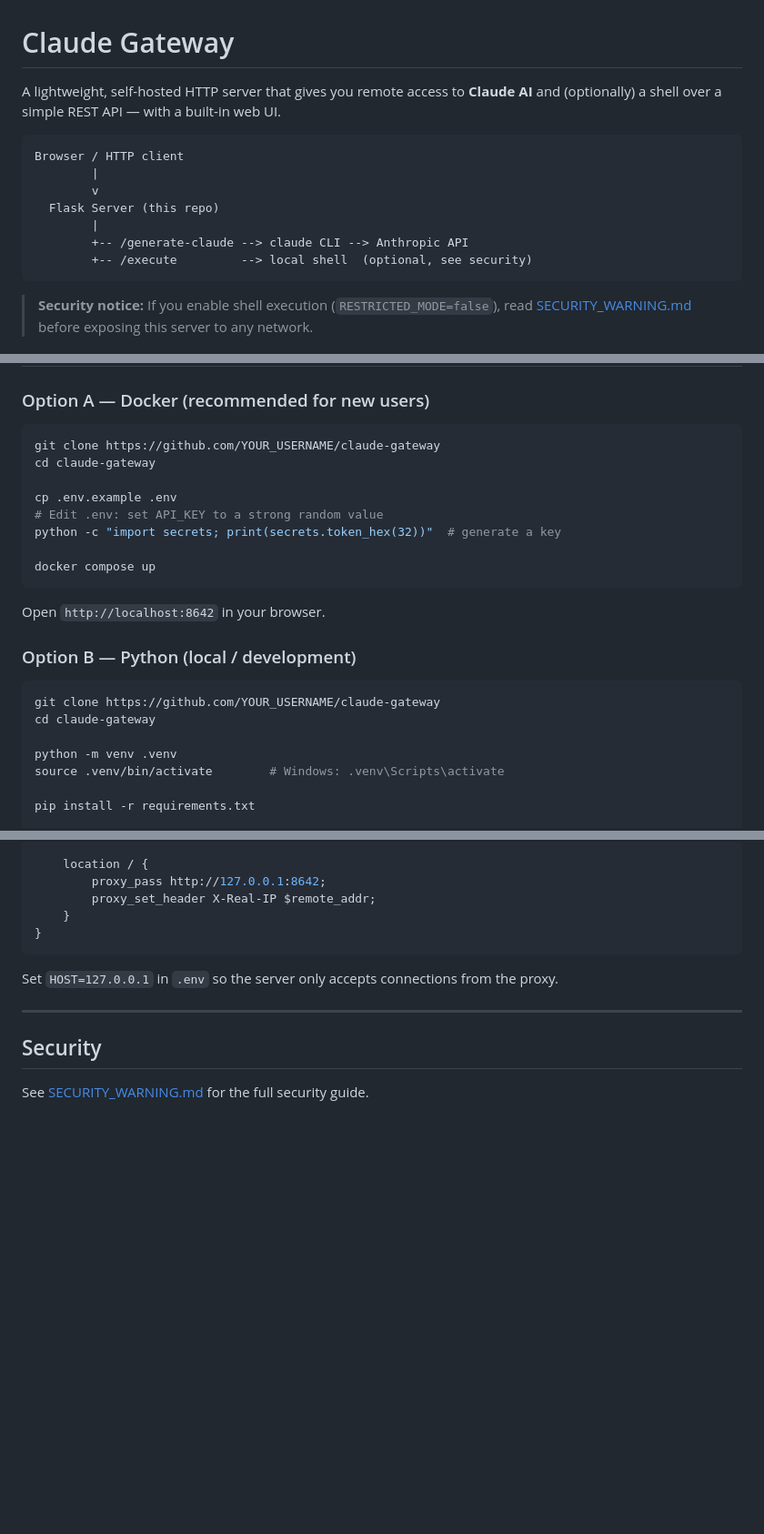
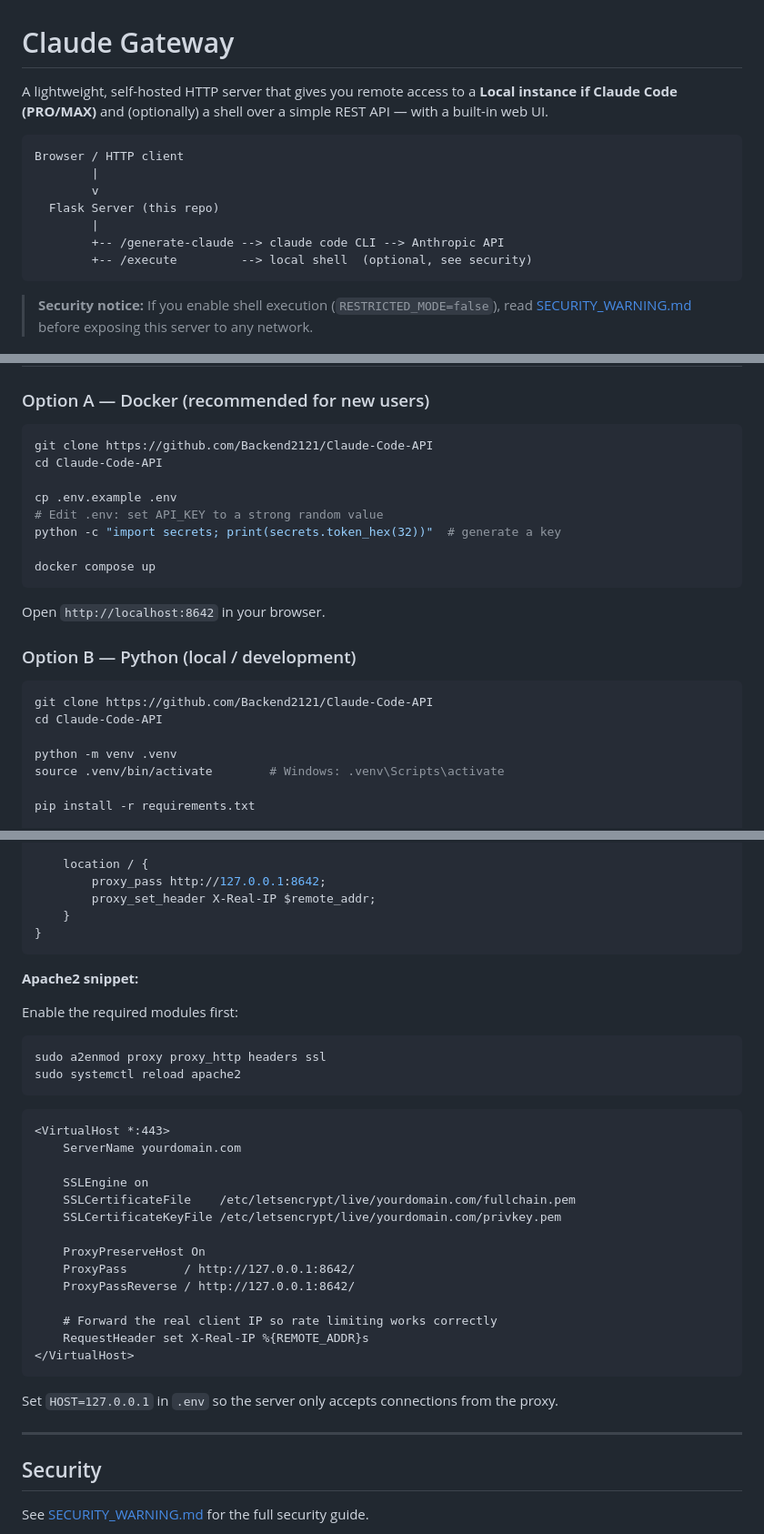
Before and after one commit to Backend2121/Claude-Code-Local-Gateway, a Markdown page: README.md, 3 parts joined by grey strips. Shown at 91% size. GitHub-like rendering; blank space fills up the shorter version.

````diff
--- a/README.md
+++ b/README.md
@@ -1,6 +1,6 @@
 # Claude Gateway
 
-A lightweight, self-hosted HTTP server that gives you remote access to **Claude AI** and (optionally) a shell over a simple REST API — with a built-in web UI.
+A lightweight, self-hosted HTTP server that gives you remote access to a **Local instance if Claude Code (PRO/MAX)** and (optionally) a shell over a simple REST API — with a built-in web UI.
 
 ```
 Browser / HTTP client
@@ -8,7 +8,7 @@ Browser / HTTP client
         v
   Flask Server (this repo)
         |
-        +-- /generate-claude --> claude CLI --> Anthropic API
+        +-- /generate-claude --> claude code CLI --> Anthropic API
         +-- /execute         --> local shell  (optional, see security)
 ```
 
@@ -33,8 +33,8 @@ Browser / HTTP client
 ### Option A — Docker (recommended for new users)
 
 ```bash
-git clone https://github.com/YOUR_USERNAME/claude-gateway
-cd claude-gateway
+git clone https://github.com/Backend2121/Claude-Code-API
+cd Claude-Code-API
 
 cp .env.example .env
 # Edit .env: set API_KEY to a strong random value
@@ -48,8 +48,8 @@ Open `http://localhost:8642` in your browser.
 ### Option B — Python (local / development)
 
 ```bash
-git clone https://github.com/YOUR_USERNAME/claude-gateway
-cd claude-gateway
+git clone https://github.com/Backend2121/Claude-Code-API
+cd Claude-Code-API
 
 python -m venv .venv
 source .venv/bin/activate        # Windows: .venv\Scripts\activate
@@ -155,6 +155,31 @@ server {
         proxy_set_header X-Real-IP $remote_addr;
     }
 }
+```
+
+**Apache2 snippet:**
+
+Enable the required modules first:
+```bash
+sudo a2enmod proxy proxy_http headers ssl
+sudo systemctl reload apache2
+```
+
+```apache
+<VirtualHost *:443>
+    ServerName yourdomain.com
+
+    SSLEngine on
+    SSLCertificateFile    /etc/letsencrypt/live/yourdomain.com/fullchain.pem
+    SSLCertificateKeyFile /etc/letsencrypt/live/yourdomain.com/privkey.pem
+
+    ProxyPreserveHost On
+    ProxyPass        / http://127.0.0.1:8642/
+    ProxyPassReverse / http://127.0.0.1:8642/
+
+    # Forward the real client IP so rate limiting works correctly
+    RequestHeader set X-Real-IP %{REMOTE_ADDR}s
+</VirtualHost>
 ```
 
 Set `HOST=127.0.0.1` in `.env` so the server only accepts connections from the proxy.
````
Also changed, not shown: other parts of README.md (+3 -3 lines).
